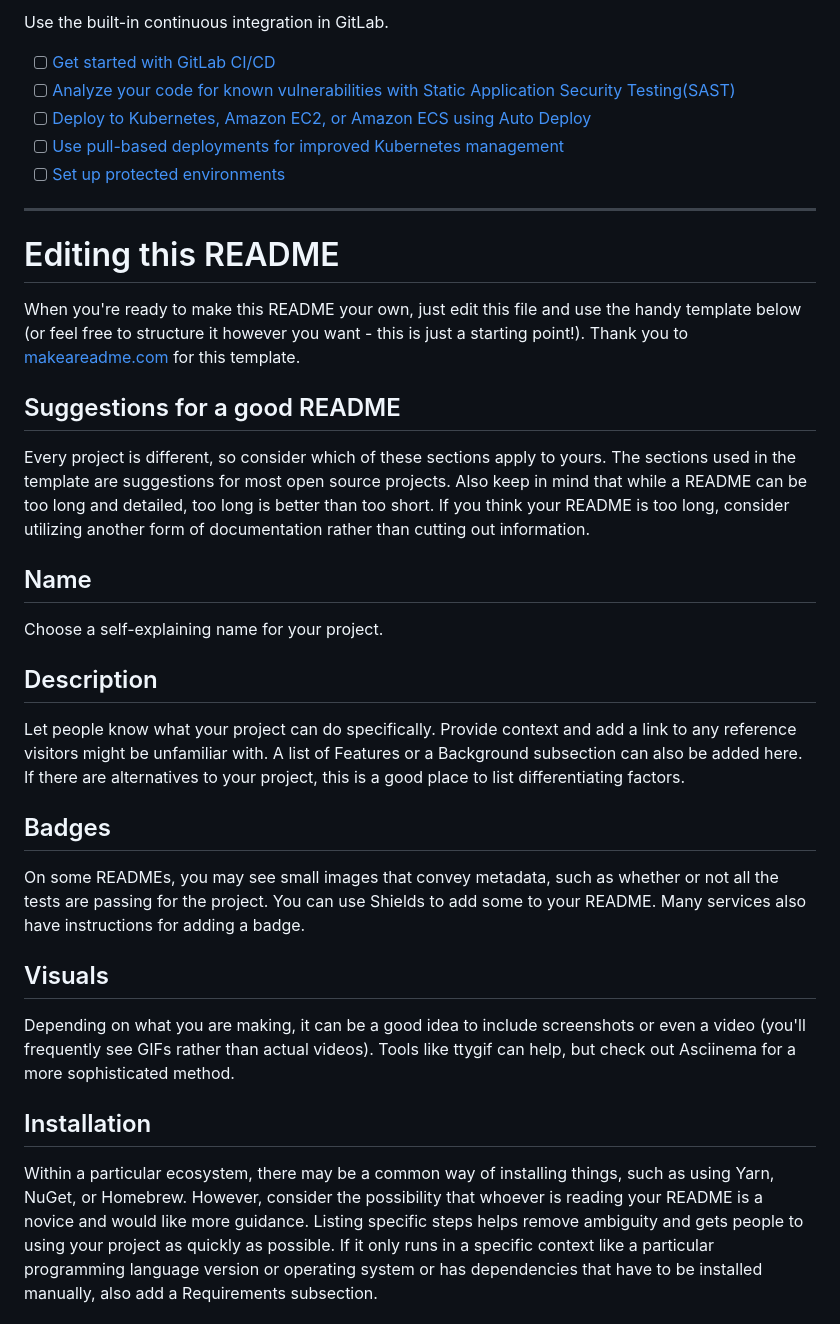
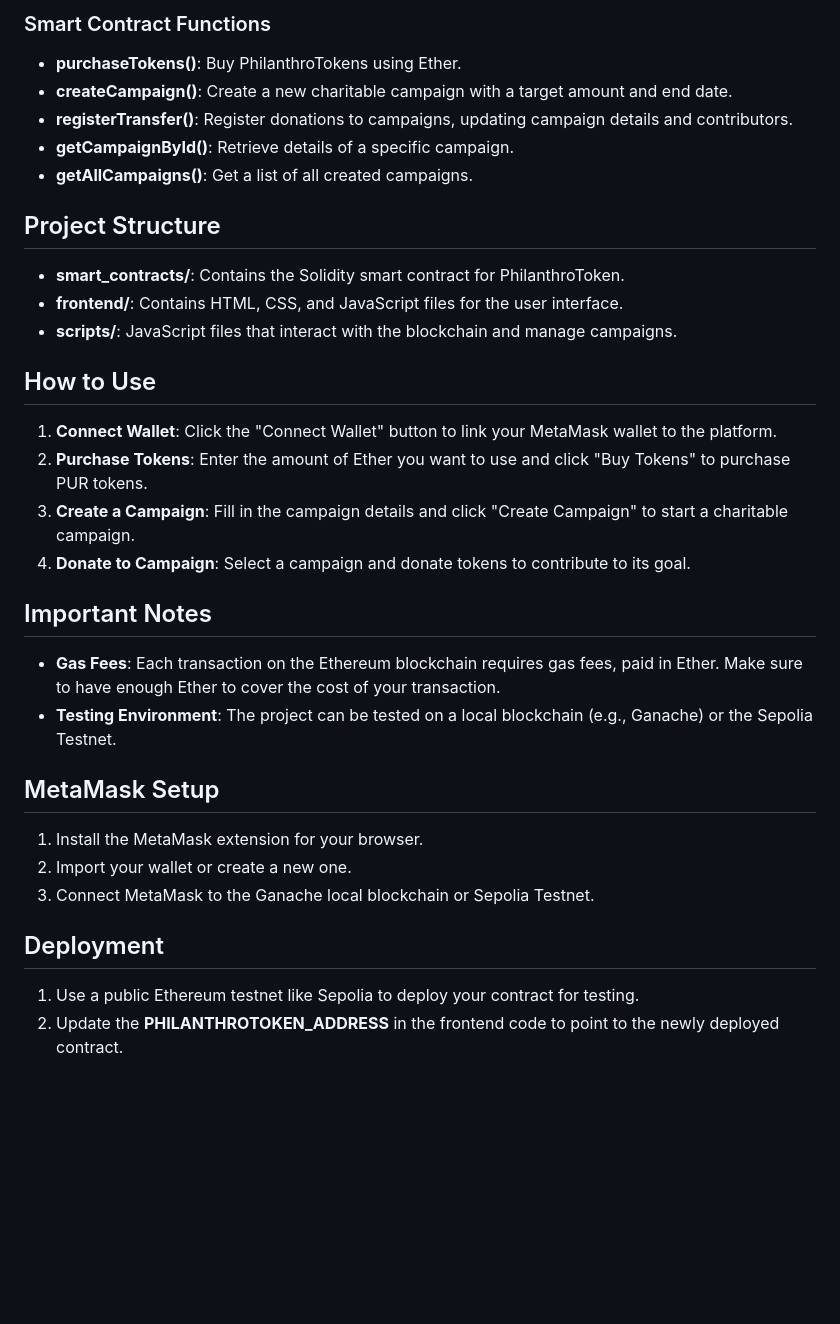
Before and after one commit to Puru54/ERC20, a Markdown page: README.md, the part around the change printed below. Drawn GitHub-style; blank space fills up the shorter version.

```diff
--- a/README.md
+++ b/README.md
@@ -36,33 +61,32 @@ git push -uf origin main
 
-Use the built-in continuous integration in GitLab.
+### Smart Contract Functions
+- **purchaseTokens()**: Buy PhilanthroTokens using Ether.
+- **createCampaign()**: Create a new charitable campaign with a target amount and end date.
+- **registerTransfer()**: Register donations to campaigns, updating campaign details and contributors.
+- **getCampaignById()**: Retrieve details of a specific campaign.
+- **getAllCampaigns()**: Get a list of all created campaigns.
 
-- [ ] [Get started with GitLab CI/CD](https://docs.gitlab.com/ee/ci/quick_start/index.html)
-- [ ] [Analyze your code for known vulnerabilities with Static Application Security Testing(SAST)](https://docs.gitlab.com/ee/user/application_security/sast/)
-- [ ] [Deploy to Kubernetes, Amazon EC2, or Amazon ECS using Auto Deploy](https://docs.gitlab.com/ee/topics/autodevops/requirements.html)
-- [ ] [Use pull-based deployments for improved Kubernetes management](https://docs.gitlab.com/ee/user/clusters/agent/)
-- [ ] [Set up protected environments](https://docs.gitlab.com/ee/ci/environments/protected_environments.html)
+## Project Structure
+- **smart_contracts/**: Contains the Solidity smart contract for PhilanthroToken.
+- **frontend/**: Contains HTML, CSS, and JavaScript files for the user interface.
+- **scripts/**: JavaScript files that interact with the blockchain and manage campaigns.
 
-***
+## How to Use
+1. **Connect Wallet**: Click the "Connect Wallet" button to link your MetaMask wallet to the platform.
+2. **Purchase Tokens**: Enter the amount of Ether you want to use and click "Buy Tokens" to purchase PUR tokens.
+3. **Create a Campaign**: Fill in the campaign details and click "Create Campaign" to start a charitable campaign.
+4. **Donate to Campaign**: Select a campaign and donate tokens to contribute to its goal.
 
-# Editing this README
+## Important Notes
+- **Gas Fees**: Each transaction on the Ethereum blockchain requires gas fees, paid in Ether. Make sure to have enough Ether to cover the cost of your transaction.
+- **Testing Environment**: The project can be tested on a local blockchain (e.g., Ganache) or the Sepolia Testnet.
 
-When you're ready to make this README your own, just edit this file and use the handy template below (or feel free to structure it however you want - this is just a starting point!). Thank you to [makeareadme.com](https://www.makeareadme.com/) for this template.
+## MetaMask Setup
+1. Install the MetaMask extension for your browser.
+2. Import your wallet or create a new one.
+3. Connect MetaMask to the Ganache local blockchain or Sepolia Testnet.
 
-## Suggestions for a good README
-Every project is different, so consider which of these sections apply to yours. The sections used in the template are suggestions for most open source projects. Also keep in mind that while a README can be too long and detailed, too long is better than too short. If you think your README is too long, consider utilizing another form of documentation rather than cutting out information.
+## Deployment
+1. Use a public Ethereum testnet like Sepolia to deploy your contract for testing.
+2. Update the **PHILANTHROTOKEN_ADDRESS** in the frontend code to point to the newly deployed contract.
 
-## Name
-Choose a self-explaining name for your project.
-
-## Description
-Let people know what your project can do specifically. Provide context and add a link to any reference visitors might be unfamiliar with. A list of Features or a Background subsection can also be added here. If there are alternatives to your project, this is a good place to list differentiating factors.
-
-## Badges
-On some READMEs, you may see small images that convey metadata, such as whether or not all the tests are passing for the project. You can use Shields to add some to your README. Many services also have instructions for adding a badge.
-
-## Visuals
-Depending on what you are making, it can be a good idea to include screenshots or even a video (you'll frequently see GIFs rather than actual videos). Tools like ttygif can help, but check out Asciinema for a more sophisticated method.
-
-## Installation
-Within a particular ecosystem, there may be a common way of installing things, such as using Yarn, NuGet, or Homebrew. However, consider the possibility that whoever is reading your README is a novice and would like more guidance. Listing specific steps helps remove ambiguity and gets people to using your project as quickly as possible. If it only runs in a specific context like a particular programming language version or operating system or has dependencies that have to be installed manually, also add a Requirements subsection.
-
```
Also changed, not shown: other parts of README.md (+61 -43 lines).
